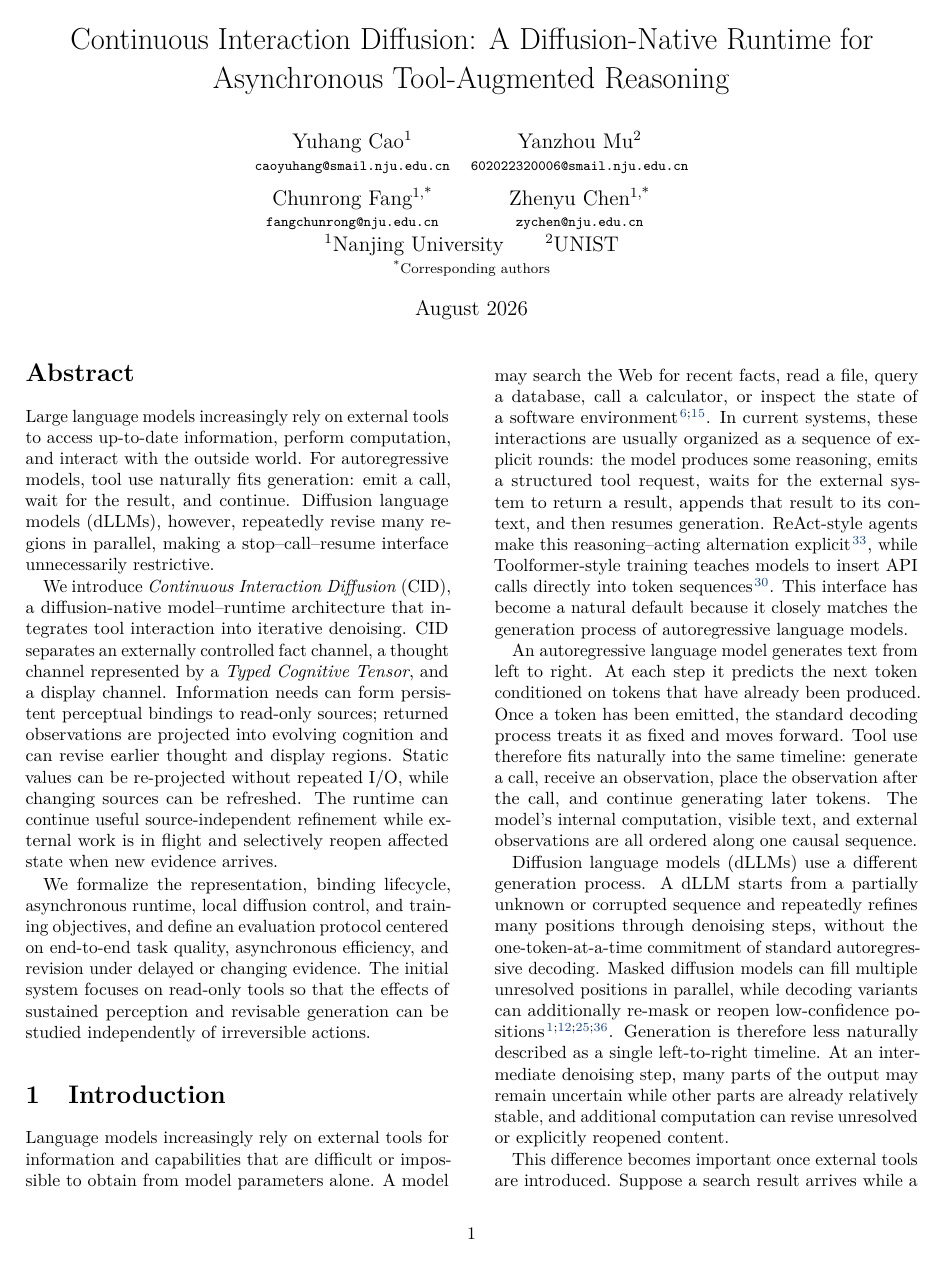
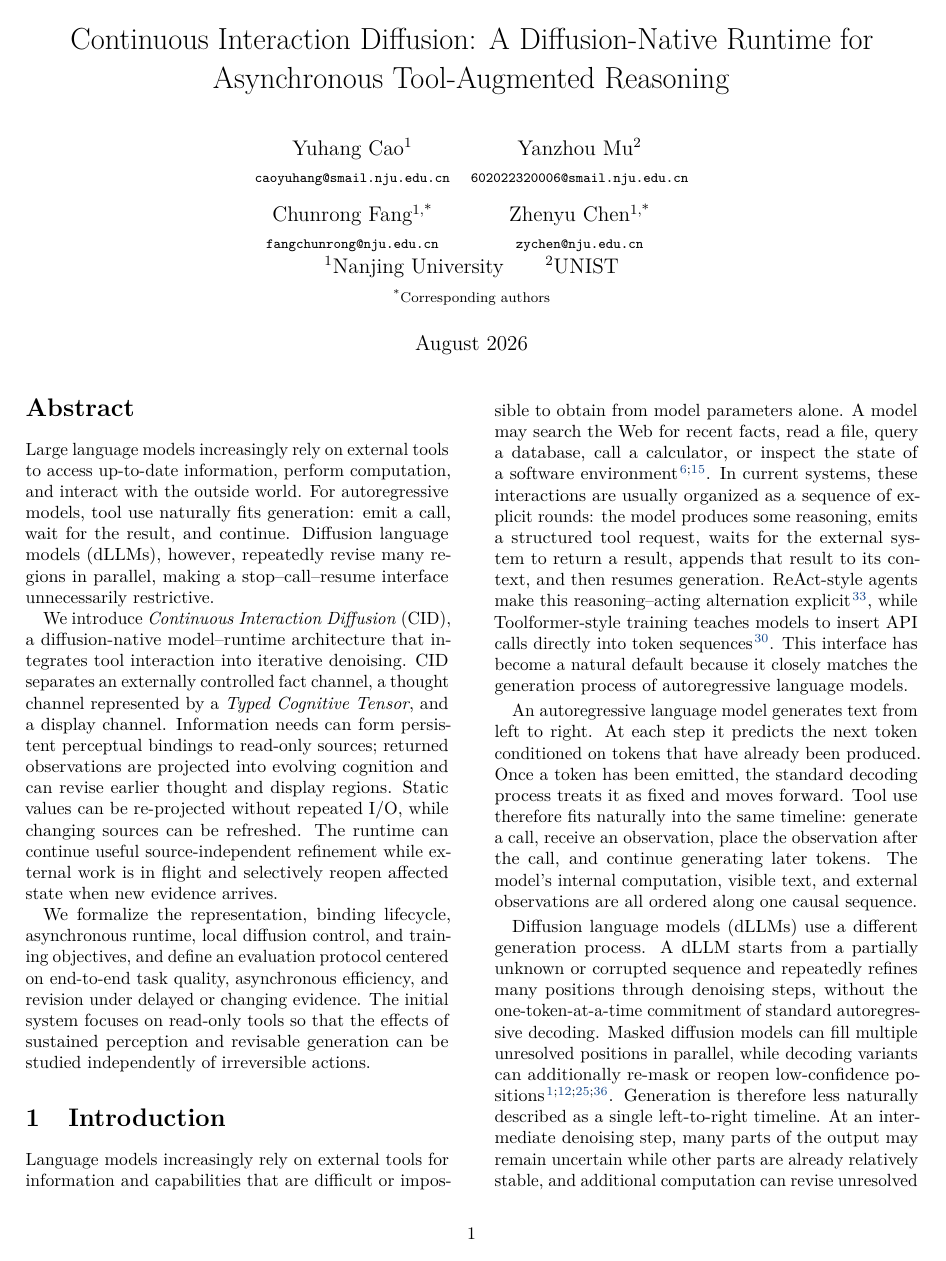
Before and after one commit to fwerkor/continuous-interaction-diffusion-paper, a LaTeX paper (paper.tex, which reads metadata.tex): page 1 of 22. Compiled offline with pdfLaTeX.

Commit message:
Loosen title block spacing

```diff
--- a/metadata.tex
+++ b/metadata.tex
@@ -5,23 +5,23 @@
 \newcommand{\papertitle}{Continuous Interaction Diffusion: A Diffusion-Native Runtime for Asynchronous Tool-Augmented Reasoning}
 \newcommand{\papershorttitle}{Continuous Interaction Diffusion}
 
-\title{\papertitle}
+\title{\papertitle\vspace{0.25em}}
 
 \ifanonymous
   \author{Anonymous Authors}
 \else
   \author{%
     \begin{tabular}{cc}
-      Yuhang Cao\textsuperscript{1} & Yanzhou Mu\textsuperscript{2}\\[-0.15em]
+      Yuhang Cao\textsuperscript{1} & Yanzhou Mu\textsuperscript{2}\\[0.12em]
       {\footnotesize\texttt{caoyuhang@smail.nju.edu.cn}} &
-      {\footnotesize\texttt{602022320006@smail.nju.edu.cn}}\\[0.45em]
-      Chunrong Fang\textsuperscript{1,*} & Zhenyu Chen\textsuperscript{1,*}\\[-0.15em]
+      {\footnotesize\texttt{602022320006@smail.nju.edu.cn}}\\[0.65em]
+      Chunrong Fang\textsuperscript{1,*} & Zhenyu Chen\textsuperscript{1,*}\\[0.12em]
       {\footnotesize\texttt{fangchunrong@nju.edu.cn}} &
       {\footnotesize\texttt{zychen@nju.edu.cn}}
-    \end{tabular}\\[0.55em]
+    \end{tabular}\\[1.1em]
     \textsuperscript{1}Nanjing University\qquad
-    \textsuperscript{2}UNIST\\[-0.1em]
-    {\footnotesize\textsuperscript{*}Corresponding authors}
+    \textsuperscript{2}UNIST\\[0.18em]
+    {\footnotesize\textsuperscript{*}Corresponding authors}\\[0.35em]
   }
 \fi
 
```
